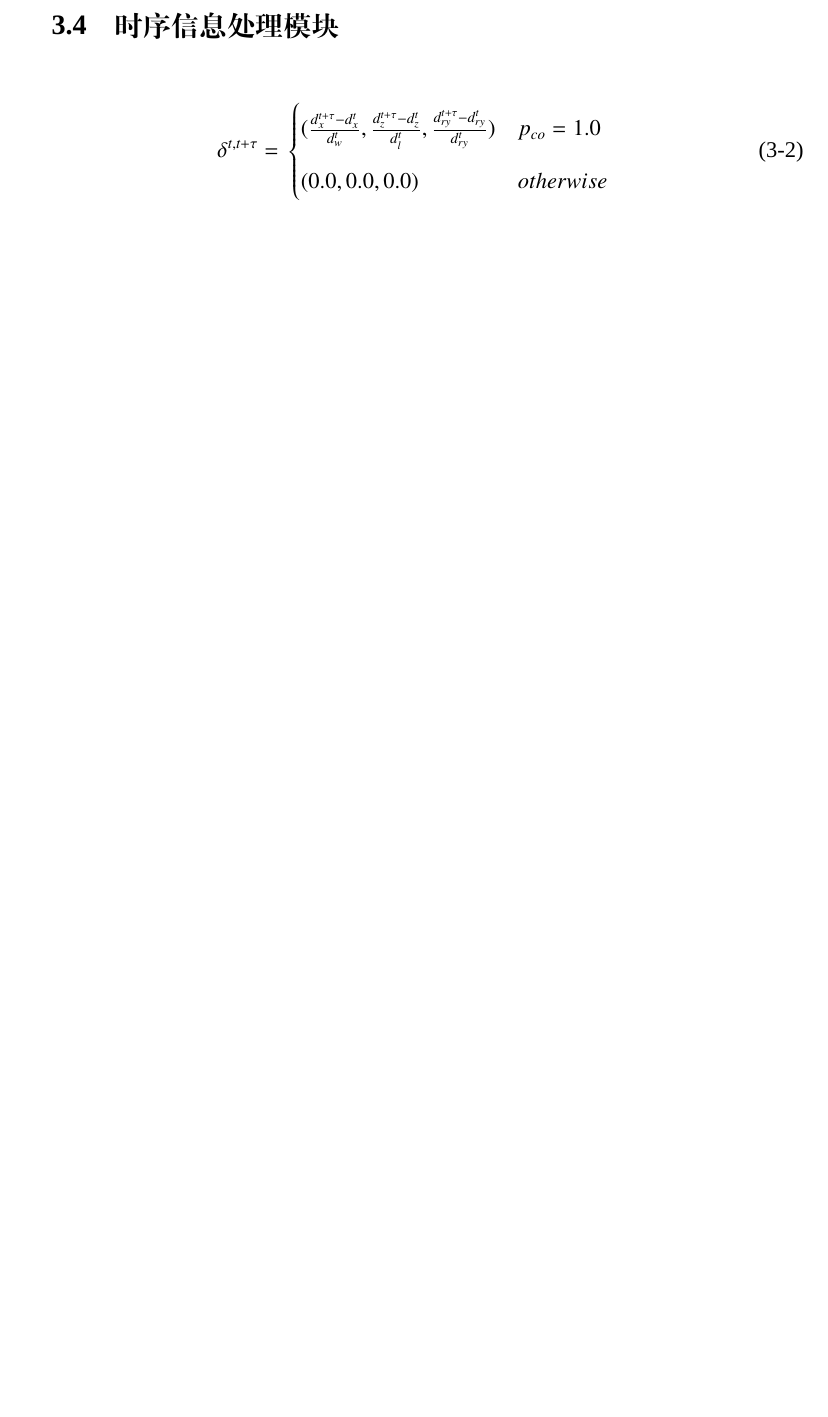
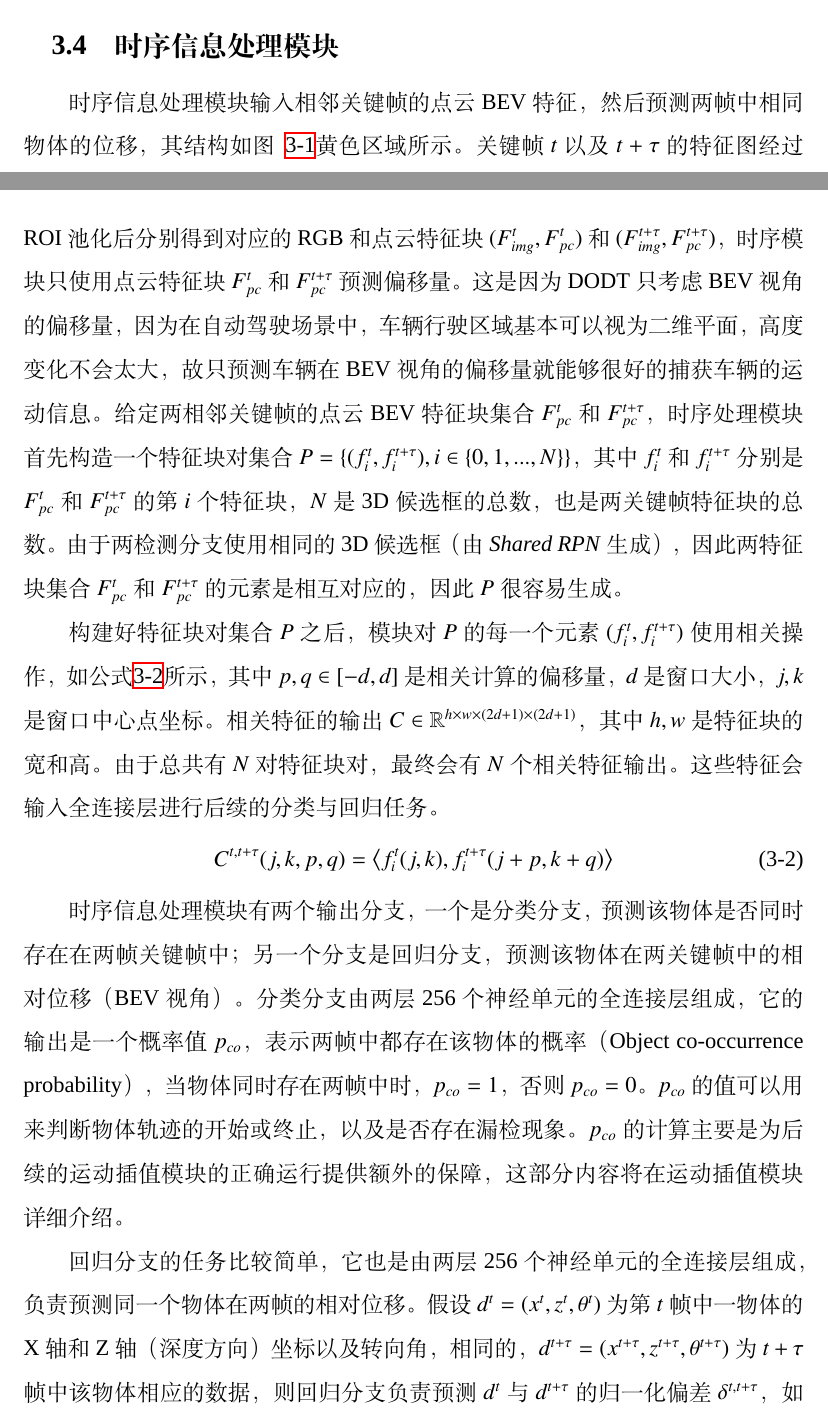
Before and after one commit to Guoxs/Thesis2020, a LaTeX thesis (main.tex, which reads body/methodology.tex): part of page 32 of 40 before the commit and two parts of pages 31 and 32 of 41 after it, the two joined at a grey line, cut so that both start at the same text, the shorter picture padded with empty space. Compiled offline with XeLaTeX; a missing font is replaced by an installed copy or a similar font.

Commit message:
finish 3.4

```diff
--- a/body/methodology.tex
+++ b/body/methodology.tex
@@ -69,15 +69,27 @@ DODT 的 \textit{Shared RPN} 模块是以 AVOD 的 RPN 为基础改造的，其
 
 拿到点云特征与图像特征之后，需要经过和检测模块一样的流程融合两个视角的特征。特征的融合是在锚点框层面的，DODT锚点框的尺寸是通过对KITTI目标检测数据集的标签进行聚类得到。通过将3D锚点框投影到两特征图上，然后截取相应的区域再进行ROI池化得到特征块，特征块再通过深度融合网络得到最终的融合特征。\textit{Shared RPN}的特征融合过程和检测模块的基本类似，但是前者的图像特征图与点云特征图在进行ROI池化前，都经过了一个 $1 \times 1$ 的卷积将特征通道数降为1。这是因为在某些场景下，锚点框可以多达100K个，直接从全通道的特征图上去截取特征块会给GPU带来巨大的存储负担。例如，提取100K个通道为256的$7 \times 7$特征块需要将近5GB存储（$100000 \times 7 \times 7 \times 256 \times 4 \text{ bytes}$，假设以32位浮点数存储）。此外，处理如此大通道的特征也会让RPN耗费巨大的计算资源。因此\textit{Shared RPN}通过一个$1 \times 1$的卷积操作进行数据降维，能有效减低网络参数量，提升运行效率。而在检测模块中，为追求更高的检测精度，仍维持原来的通道数。
 
-融合网络生成的融合特征最终被用来预测候选框的尺寸和类别。和检测模块类似，有候选框分类和回归两个分支。分类分支是由两层256个神经元的全连接层组成，用来预测候选框是目标区域还是背景区域，为二元分类任务。回归分支同样也是由两层256个神经元的全连接层组成，回归出预测候选框与真实候选框之间的偏差 $(\Delta t_x,  \Delta t_y, \Delta t_z, \Delta d_x, \Delta d_y, \Delta d_z)$。候选框的编码方式如\figurename \ref{fig:box_encoding}中间所示，包含底部中心点坐标$(t_x, t_y, t_z)$ 以及长宽高$(d_x, d_y, d_z)$。这是因为候选框都是轴对齐的，所有只需要六个参数就能够编码一个三维框。和检测模块一样，分类分支以交叉熵作为损失函数，而回归分支则使用$Smooth L1$ 作为损失函数。当锚点框与真实框在BEV视角的2D IOU 值小于0.3时将被视为背景类，而大于0.5时被视为目标类，回归损失值的计算不将背景类的损失值。最后，2D NMS算法会被用于筛除重叠的候选框。网络训练阶段NMS算法的阈值是0.8，保留最好的1024个候选框，而在预测阶段则只保留最好的300个候选框。
+融合网络生成的融合特征最终被用来预测候选框的尺寸和类别。和检测模块类似，有候选框分类和回归两个分支。分类分支是由两层256个神经元的全连接层组成，用来预测候选框是目标区域还是背景区域，为二元分类任务。回归分支同样也是由两层256个神经元的全连接层组成，回归出预测候选框与真实候选框之间的偏差 $(\Delta t_x,  \Delta t_y, \Delta t_z, \Delta d_x, \Delta d_y, \Delta d_z)$。候选框的编码方式如\figurename \ref{fig:box_encoding}中间所示，包含底部中心点坐标$(t_x, t_y, t_z)$ 以及长宽高$(d_x, d_y, d_z)$。这是因为候选框都是轴对齐的，所有只需要六个参数就能够编码一个三维框。和检测模块一样，分类分支以交叉熵作为损失函数，而回归分支则使用$Smooth \, L1$ 作为损失函数。当锚点框与真实框在BEV视角的2D IOU 值小于0.3时将被视为背景类，而大于0.5时被视为目标类，回归损失值的计算不将背景类的损失值。最后，2D NMS算法会被用于筛除重叠的候选框。网络训练阶段NMS算法的阈值是0.8，保留最好的1024个候选框，而在预测阶段则只保留最好的300个候选框。
 
 \section{时序信息处理模块}
 \label{temporal_module}
 
+时序信息处理模块输入相邻关键帧的点云BEV特征，然后预测两帧中相同物体的位移，其结构如\figurename \, \ref{fig:dodt}黄色区域所示。关键帧$t$以及$t+\tau$的特征图经过ROI池化后分别得到对应的RGB和点云特征块$(F^t_{img}, F^t_{pc})$和$(F^{t+\tau}_{img}, F^{t+\tau}_{pc})$，时序模块只使用点云特征块$F^t_{pc}$和$F^{t+\tau}_{pc}$预测偏移量。这是因为DODT只考虑BEV视角的偏移量，因为在自动驾驶场景中，车辆行驶区域基本可以视为二维平面，高度变化不会太大，故只预测车辆在BEV视角的偏移量就能够很好的捕获车辆的运动信息。给定两相邻关键帧的点云BEV特征块集合$F^t_{pc}$和$F^{t+\tau}_{pc}$，时序处理模块首先构造一个特征块对集合$P = \{(f^t_i, f^{t+\tau}_i), i \in \{0, 1, ..., N\}\}$，其中$f^t_i$和$f^{t+\tau}_i$分别是$F^t_{pc}$和$F^{t+\tau}_{pc}$的第$i$个特征块，$N$是3D候选框的总数，也是两关键帧特征块的总数。由于两检测分支使用相同的3D候选框（由 \textit{Shared RPN}生成），因此两特征块集合$F^t_{pc}$和$F^{t+\tau}_{pc}$的元素是相互对应的，因此$P$很容易生成。
+
+构建好特征块对集合$P$之后，模块对$P$的每一个元素$(f^t_i, f^{t+\tau}_i)$使用相关操作，如公式\ref{con:correlation}所示，其中$p,q \in [-d, d]$ 是相关计算的偏移量，$d$是窗口大小，$j,k$是窗口中心点坐标。相关特征的输出$C \in \mathbb{R}^{h \times w \times (2d+1) \times (2d+1)}$，其中 $h,w$是特征块的宽和高。由于总共有$N$对特征块对，最终会有$N$个相关特征输出。这些特征会输入全连接层进行后续的分类与回归任务。
 \begin{equation}
-\delta^{t, t+\tau} = \\
+C^{t,t+\tau}(j,k,p,q) = \left \langle f^t_i(j,k), f^{t+\tau}_i(j+p,k+q) \right \rangle
+\label{con:correlation}
+\end{equation}
+
+时序信息处理模块有两个输出分支，一个是分类分支，预测该物体是否同时存在在两帧关键帧中；另一个分支是回归分支，预测该物体在两关键帧中的相对位移（BEV视角）。分类分支由两层256个神经单元的全连接层组成，它的输出是一个概率值$p_{co}$，表示两帧中都存在该物体的概率（Object co-occurrence probability）， 当物体同时存在两帧中时，$p_{co} = 1$，否则 $p_{co} = 0$。$p_{co}$的值可以用来判断物体轨迹的开始或终止，以及是否存在漏检现象。$p_{co}$的计算主要是为后续的运动插值模块的正确运行提供额外的保障，这部分内容将在运动插值模块详细介绍。
+
+回归分支的任务比较简单，它也是由两层256个神经单元的全连接层组成，负责预测同一个物体在两帧的相对位移。假设$d^t = (x^t, z^t,\theta^t)$ 为第$t$帧中一物体的X轴和Z轴（深度方向）坐标以及转向角，相同的，$d^{t+\tau} = (x^{t+\tau}, z^{t+\tau},\theta^{t+\tau})$为$t+\tau$帧中该物体相应的数据，则回归分支负责预测$d^t$与$d^{t+\tau}$的归一化偏差$\delta^{t,t+\tau}$，如公式\ref{con:correlation_offsets}所示，
+\begin{equation}
+\delta^{t, t+\tau} = (\delta_x^{t,t+\tau}, \delta_z^{t,t+\tau}, \delta_{\theta}^{t,t+\tau}) = \\
 \begin{cases}
-(\frac{d_{x}^{t+\tau} - d_{x}^{t}}{d^t_{w}}, \frac{d_{z}^{t+\tau} - d_{z}^{t} }{d^t_{l}}, \frac{d_{ry}^{t+\tau} - d_{ry}^{t}}{d^t_{ry}}) & p_{co} = 1.0 \\
+(\frac{x^{t+\tau} - x^{t}}{w^t}, \frac{z^{t+\tau} - z^{t}}{l^t}, \frac{\theta^{t+\tau} - \theta^{t}}{\theta^t}) & p_{co} = 1.0 \\
 (0.0,0.0, 0.0) &  otherwise
 \end{cases}
+\label{con:correlation_offsets}
 \end{equation}
```
Also changed, not shown: main.pdf, body/methodology.tex (5 more changed lines).
